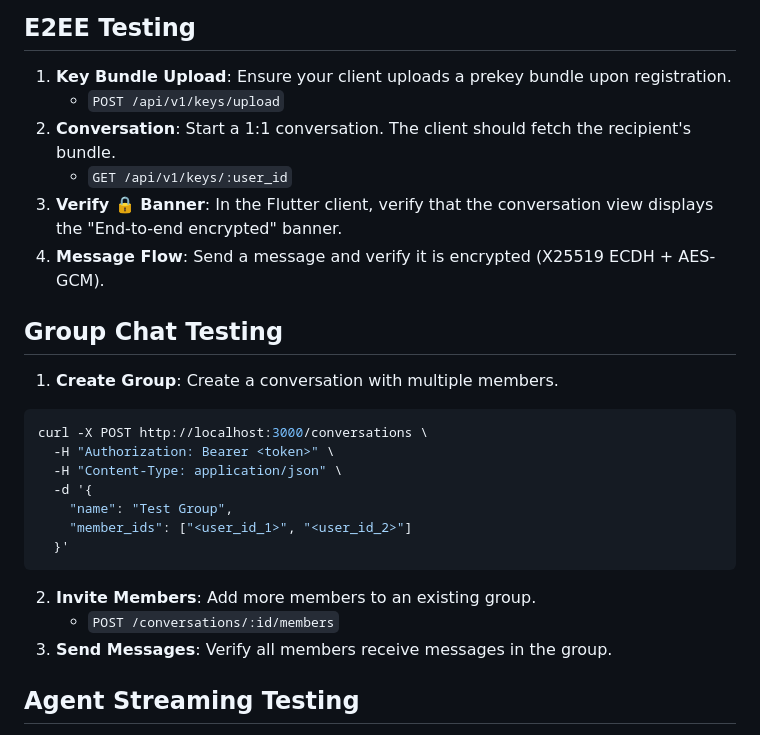
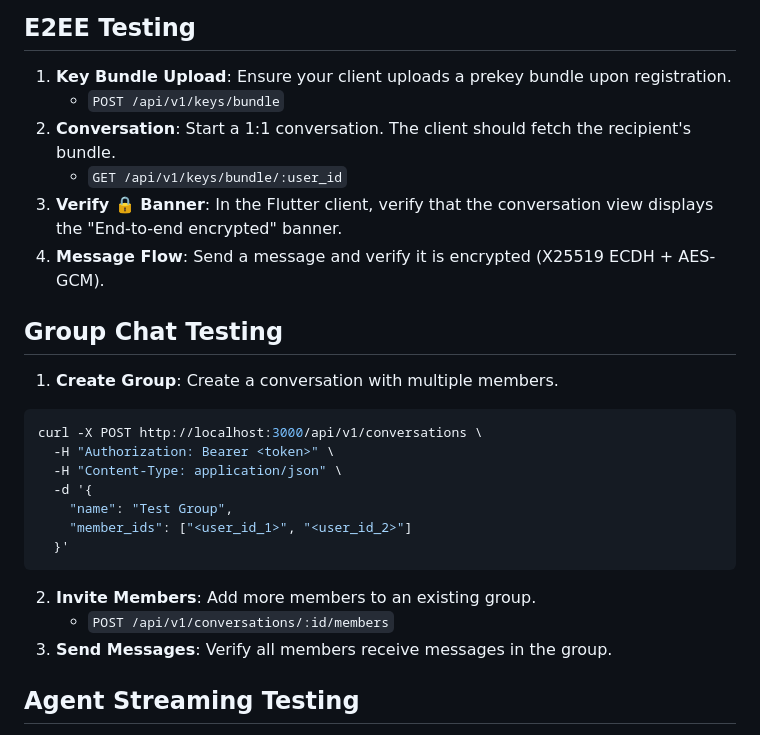
Before and after one commit to kakao-bart-lee/paw, a Markdown page: docs/dogfooding/phase2-runbook.md, the part around the change. Drawn GitHub-style.

Commit message:
fix(docs): correct API paths in phase2-runbook (keys/bundle, /api/v1/ prefix)

````diff
--- a/docs/dogfooding/phase2-runbook.md
+++ b/docs/dogfooding/phase2-runbook.md
@@ -101,9 +101,9 @@ Note: Update `echo_agent.py` to use the environment variable or replace the plac
 ## E2EE Testing
 
 1. **Key Bundle Upload**: Ensure your client uploads a prekey bundle upon registration.
-   - `POST /api/v1/keys/upload`
+   - `POST /api/v1/keys/bundle`
 2. **Conversation**: Start a 1:1 conversation. The client should fetch the recipient's bundle.
-   - `GET /api/v1/keys/:user_id`
+   - `GET /api/v1/keys/bundle/:user_id`
 3. **Verify 🔒 Banner**: In the Flutter client, verify that the conversation view displays the "End-to-end encrypted" banner.
 4. **Message Flow**: Send a message and verify it is encrypted (X25519 ECDH + AES-GCM).
 
@@ -111,7 +111,7 @@ Note: Update `echo_agent.py` to use the environment variable or replace the plac
 
 1. **Create Group**: Create a conversation with multiple members.
 ```bash
-curl -X POST http://localhost:3000/conversations \
+curl -X POST http://localhost:3000/api/v1/conversations \
   -H "Authorization: Bearer <token>" \
   -H "Content-Type: application/json" \
   -d '{
@@ -120,7 +120,7 @@ curl -X POST http://localhost:3000/conversations \
   }'
 ```
 2. **Invite Members**: Add more members to an existing group.
-   - `POST /conversations/:id/members`
+   - `POST /api/v1/conversations/:id/members`
 3. **Send Messages**: Verify all members receive messages in the group.
 
 ## Agent Streaming Testing
````
